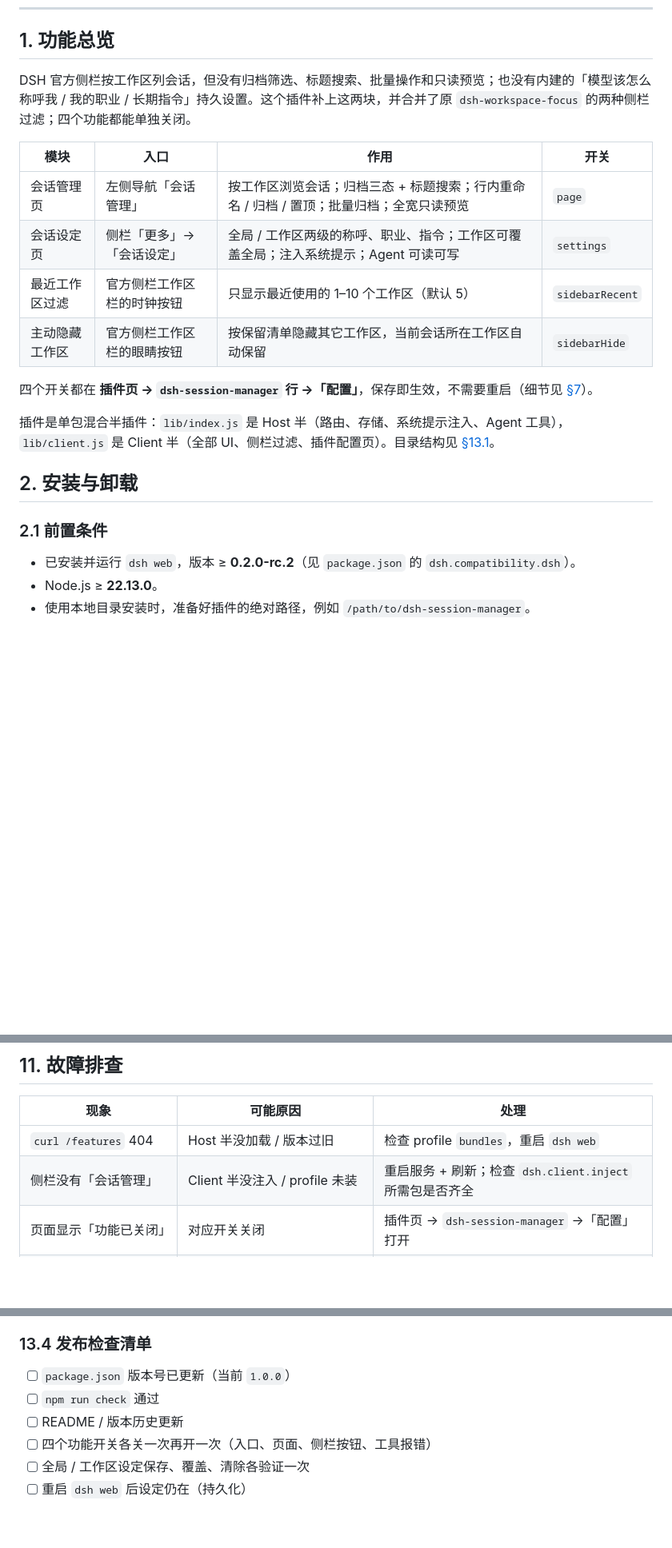
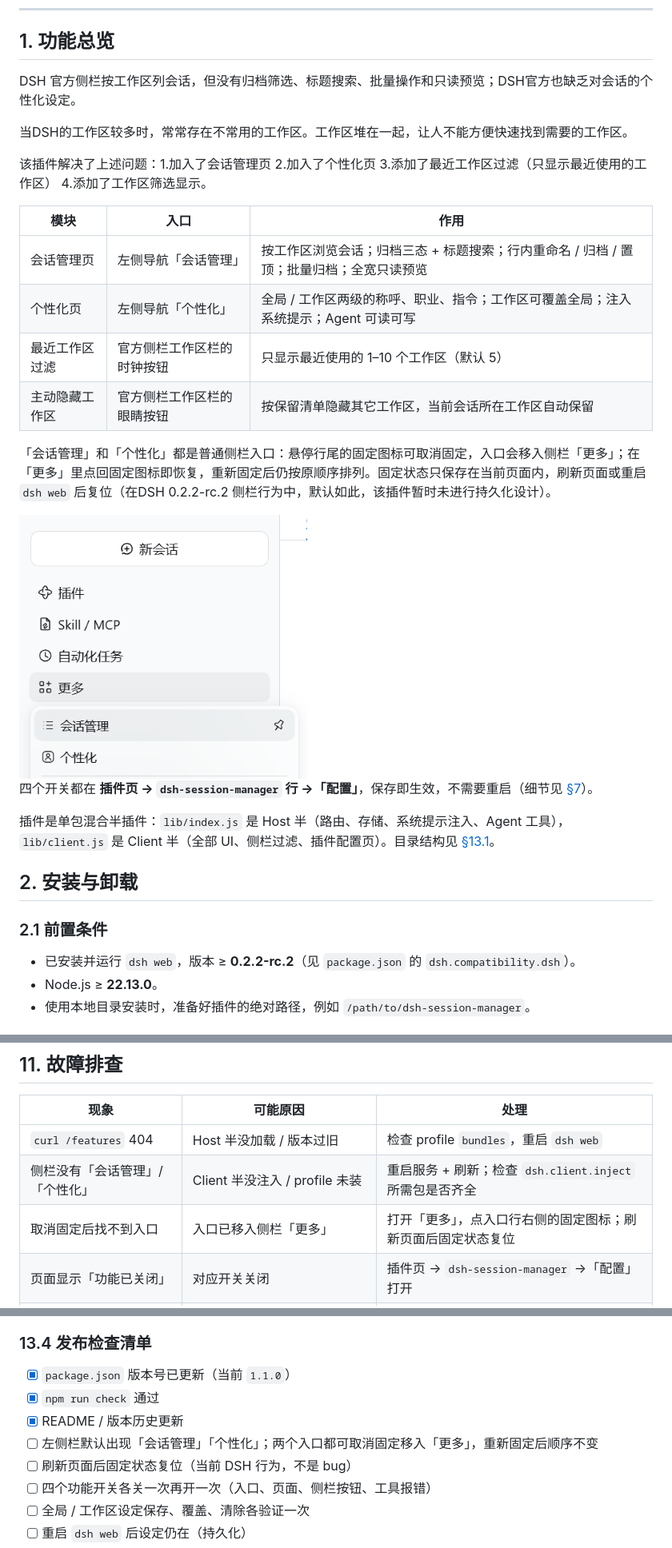
Before and after one commit to Tsechiyuan/dsh-session-manager, a Markdown page: README.md, 3 parts joined by grey strips. Shown at 80% size. Rendered like a GitHub page; pictures changed too: docs/images/sidebar-entries.png (added); blank space fills up the shorter version.

```diff
--- a/README.md
+++ b/README.md
@@ -45,14 +43,22 @@
 
 ## 1. 功能总览
 
-DSH 官方侧栏按工作区列会话，但没有归档筛选、标题搜索、批量操作和只读预览；也没有内建的「模型该怎么称呼我 / 我的职业 / 长期指令」持久设置。这个插件补上这两块，并合并了原 `dsh-workspace-focus` 的两种侧栏过滤；四个功能都能单独关闭。
+DSH 官方侧栏按工作区列会话，但没有归档筛选、标题搜索、批量操作和只读预览；DSH官方也缺乏对会话的个性化设定。
 
-| 模块 | 入口 | 作用 | 开关 |
-| --- | --- | --- | --- |
-| 会话管理页 | 左侧导航「会话管理」 | 按工作区浏览会话；归档三态 + 标题搜索；行内重命名 / 归档 / 置顶；批量归档；全宽只读预览 | `page` |
-| 会话设定页 | 侧栏「更多」→「会话设定」 | 全局 / 工作区两级的称呼、职业、指令；工作区可覆盖全局；注入系统提示；Agent 可读可写 | `settings` |
-| 最近工作区过滤 | 官方侧栏工作区栏的时钟按钮 | 只显示最近使用的 1–10 个工作区（默认 5） | `sidebarRecent` |
-| 主动隐藏工作区 | 官方侧栏工作区栏的眼睛按钮 | 按保留清单隐藏其它工作区，当前会话所在工作区自动保留 | `sidebarHide` |
+当DSH的工作区较多时，常常存在不常用的工作区。工作区堆在一起，让人不能方便快速找到需要的工作区。
+
+该插件解决了上述问题：1.加入了会话管理页 2.加入了个性化页 3.添加了最近工作区过滤（只显示最近使用的工作区） 4.添加了工作区筛选显示。
+
+| 模块 | 入口 | 作用 |
+| --- | --- | --- |
+| 会话管理页 | 左侧导航「会话管理」 | 按工作区浏览会话；归档三态 + 标题搜索；行内重命名 / 归档 / 置顶；批量归档；全宽只读预览 |
+| 个性化页 | 左侧导航「个性化」 | 全局 / 工作区两级的称呼、职业、指令；工作区可覆盖全局；注入系统提示；Agent 可读可写 |
+| 最近工作区过滤 | 官方侧栏工作区栏的时钟按钮 | 只显示最近使用的 1–10 个工作区（默认 5） |
+| 主动隐藏工作区 | 官方侧栏工作区栏的眼睛按钮 | 按保留清单隐藏其它工作区，当前会话所在工作区自动保留 |
+
+「会话管理」和「个性化」都是普通侧栏入口：悬停行尾的固定图标可取消固定，入口会移入侧栏「更多」；在「更多」里点回固定图标即恢复，重新固定后仍按原顺序排列。固定状态只保存在当前页面内，刷新页面或重启 `dsh web` 后复位（在DSH 0.2.2-rc.2 侧栏行为中，默认如此，该插件暂时未进行持久化设计）。
+
+<img src="docs/images/sidebar-entries.png" alt="取消固定后，「会话管理」与「个性化」出现在「更多」菜单；行尾的固定图标可恢复到左侧栏" width="360">
 
 四个开关都在 **插件页 → `dsh-session-manager` 行 →「配置」**，保存即生效，不需要重启（细节见 [§7](#7-功能开关)）。
 
@@ -62,7 +68,7 @@ DSH 官方侧栏按工作区列会话，但没有归档筛选、标题搜索、
 
 ### 2.1 前置条件
 
-- 已安装并运行 `dsh web`，版本 ≥ **0.2.0-rc.2**（见 `package.json` 的 `dsh.compatibility.dsh`）。
+- 已安装并运行 `dsh web`，版本 ≥ **0.2.2-rc.2**（见 `package.json` 的 `dsh.compatibility.dsh`）。
 - Node.js ≥ **22.13.0**。
 - 使用本地目录安装时，准备好插件的绝对路径，例如 `/path/to/dsh-session-manager`。
 
@@ -366,7 +376,8 @@ $DSH_HOME/storages/session_manager_settings.json
 | 现象 | 可能原因 | 处理 |
 | --- | --- | --- |
 | `curl /features` 404 | Host 半没加载 / 版本过旧 | 检查 profile `bundles`，重启 `dsh web` |
-| 侧栏没有「会话管理」 | Client 半没注入 / profile 未装 | 重启服务 + 刷新；检查 `dsh.client.inject` 所需包是否齐全 |
+| 侧栏没有「会话管理」/「个性化」 | Client 半没注入 / profile 未装 | 重启服务 + 刷新；检查 `dsh.client.inject` 所需包是否齐全 |
+| 取消固定后找不到入口 | 入口已移入侧栏「更多」 | 打开「更多」，点入口行右侧的固定图标；刷新页面后固定状态复位 |
 | 页面显示「功能已关闭」 | 对应开关关闭 | 插件页 → `dsh-session-manager` →「配置」打开 |
 | 打开管理页没有创建时间 | `/times` 不可达：功能关闭 / Host 半缺失 / 非 loopback 地址 | 用 `127.0.0.1`；查 features；重启 |
 | 保存设定报 `unknown_workspace` | `workspaceId` 不存在或已删除 | 刷新页面重选工作区 |
@@ -587,9 +598,11 @@ npm run check   # node --check lib/index.js && node --check lib/client.js
 
 ### 13.4 发布检查清单
 
-- [ ] `package.json` 版本号已更新（当前 `1.0.0`）
-- [ ] `npm run check` 通过
-- [ ] README / 版本历史更新
+- [x] `package.json` 版本号已更新（当前 `1.1.0`）
+- [x] `npm run check` 通过
+- [x] README / 版本历史更新
+- [ ] 左侧栏默认出现「会话管理」「个性化」；两个入口都可取消固定移入「更多」，重新固定后顺序不变
+- [ ] 刷新页面后固定状态复位（当前 DSH 行为，不是 bug）
 - [ ] 四个功能开关各关一次再开一次（入口、页面、侧栏按钮、工具报错）
 - [ ] 全局 / 工作区设定保存、覆盖、清除各验证一次
 - [ ] 重启 `dsh web` 后设定仍在（持久化）
```
Also changed, not shown: other parts of README.md (+39 -30 lines), docs/images/session-settings-page.png, 5 other files.
